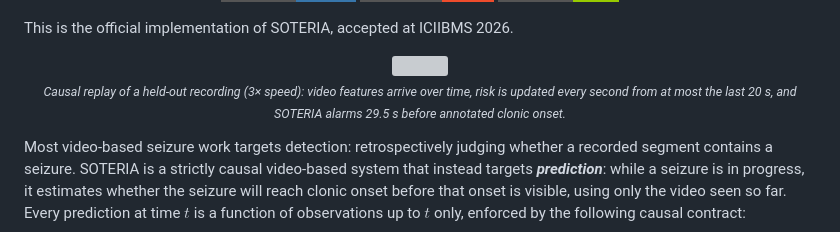
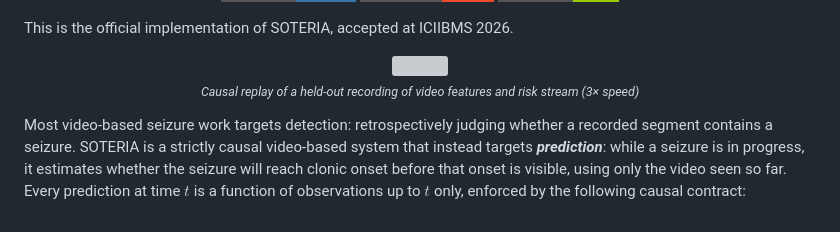
Before and after one commit to gavin-ho1/soteria, a Markdown page: README.md, the part around the change. GitHub-like rendering; badges without logos; grey boxes are pictures that could not be loaded.

```diff
--- a/README.md
+++ b/README.md
@@ -13,7 +13,7 @@ This is the official implementation of SOTERIA, accepted at ICIIBMS 2026.
 
 <p align="center">
   <img src="img/causal_replay_301_02.gif"><br>
-  <sub><em>Causal replay of a held-out recording (3× speed): video features arrive over time, risk is updated every second from at most the last 20 s, and SOTERIA alarms 29.5 s before annotated clonic onset.</em></sub>
+  <sub><em>Causal replay of a held-out recording of video features and risk stream (3× speed)</em></sub>
 </p>
 
 Most video-based seizure work targets detection: retrospectively judging whether a recorded segment contains a seizure. SOTERIA is a strictly causal video-based system that instead targets ***prediction***: while a seizure is in progress, it estimates whether the seizure will reach clonic onset before that onset is visible, using only the video seen so far. Every prediction at time $t$ is a function of observations up to $t$ only, enforced by the following causal contract:
```
